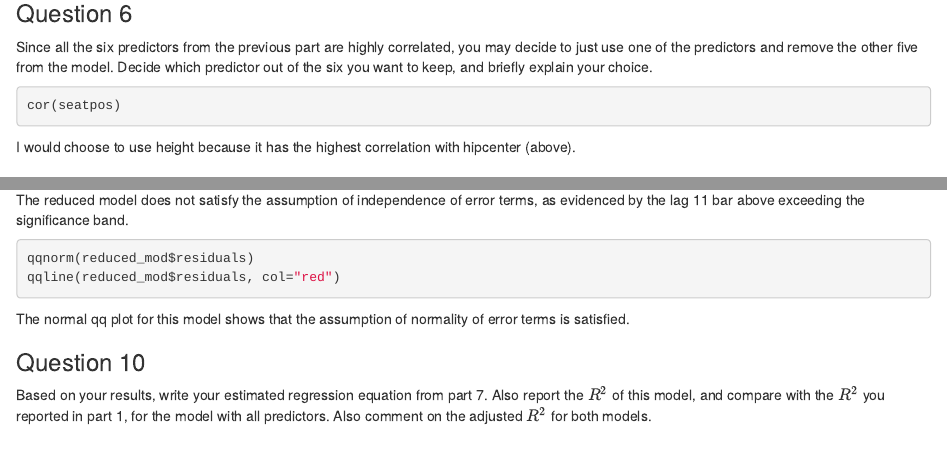
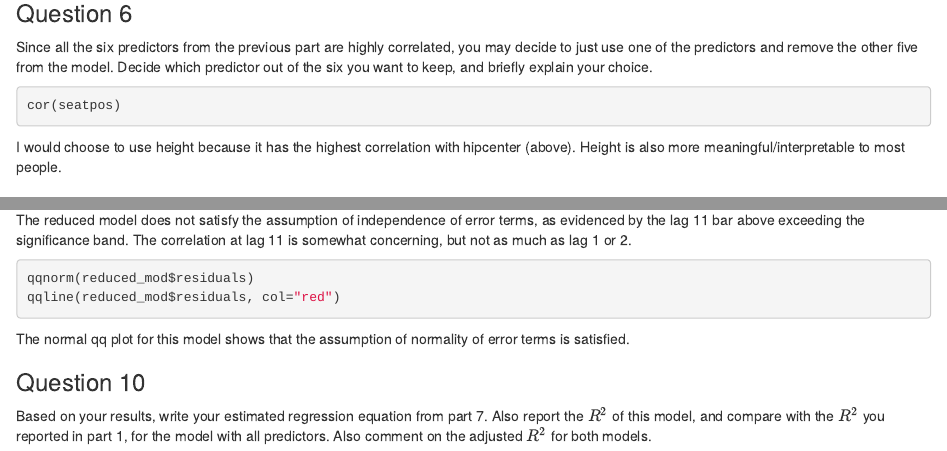
Before and after one commit to spaylor4/uva-msds, an R Markdown document (st6021-lin-mod/mod5-guided-questions.Rmd): the page in a window 1100 px wide, from 1570 px down, and a second part further down, joined at a grey line. Rendered offline with R 4.5, knitr and Pandoc, with nearby package versions; the code chunks are not run, so their results and figures are left out.

Commit message:
Add notes from class discussion

````diff
--- a/st6021-lin-mod/mod5-guided-questions.Rmd
+++ b/st6021-lin-mod/mod5-guided-questions.Rmd
@@ -101,7 +101,7 @@ Since all the six predictors from the previous part are highly correlated, you m
 cor(seatpos)
 ```
 
-I would choose to use height because it has the highest correlation with hipcenter (above).
+I would choose to use height because it has the highest correlation with hipcenter (above). Height is also more meaningful/interpretable to most people.
 
 ### Question 7
 
@@ -139,7 +139,7 @@ Based on this residual plot, the model satisfies the assumptions of error terms
 acf(reduced_mod$residuals, main = "ACF of Residuals")
 ```
 
-The reduced model does not satisfy the assumption of independence of error terms, as evidenced by the lag 11 bar above exceeding the significance band.
+The reduced model does not satisfy the assumption of independence of error terms, as evidenced by the lag 11 bar above exceeding the significance band. The correlation at lag 11 is somewhat concerning, but not as much as lag 1 or 2.
 
 ```{r}
 qqnorm(reduced_mod$residuals)
````
